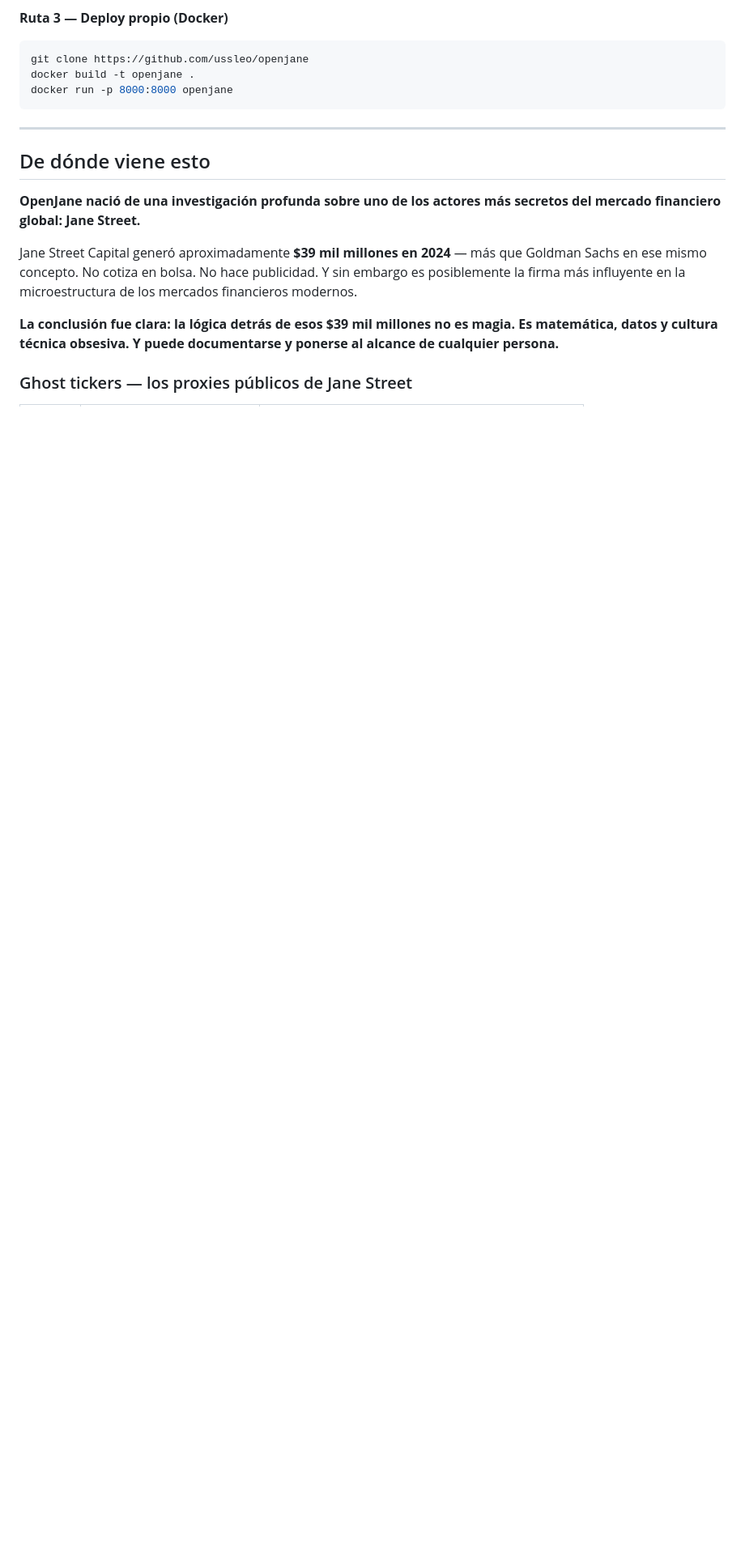
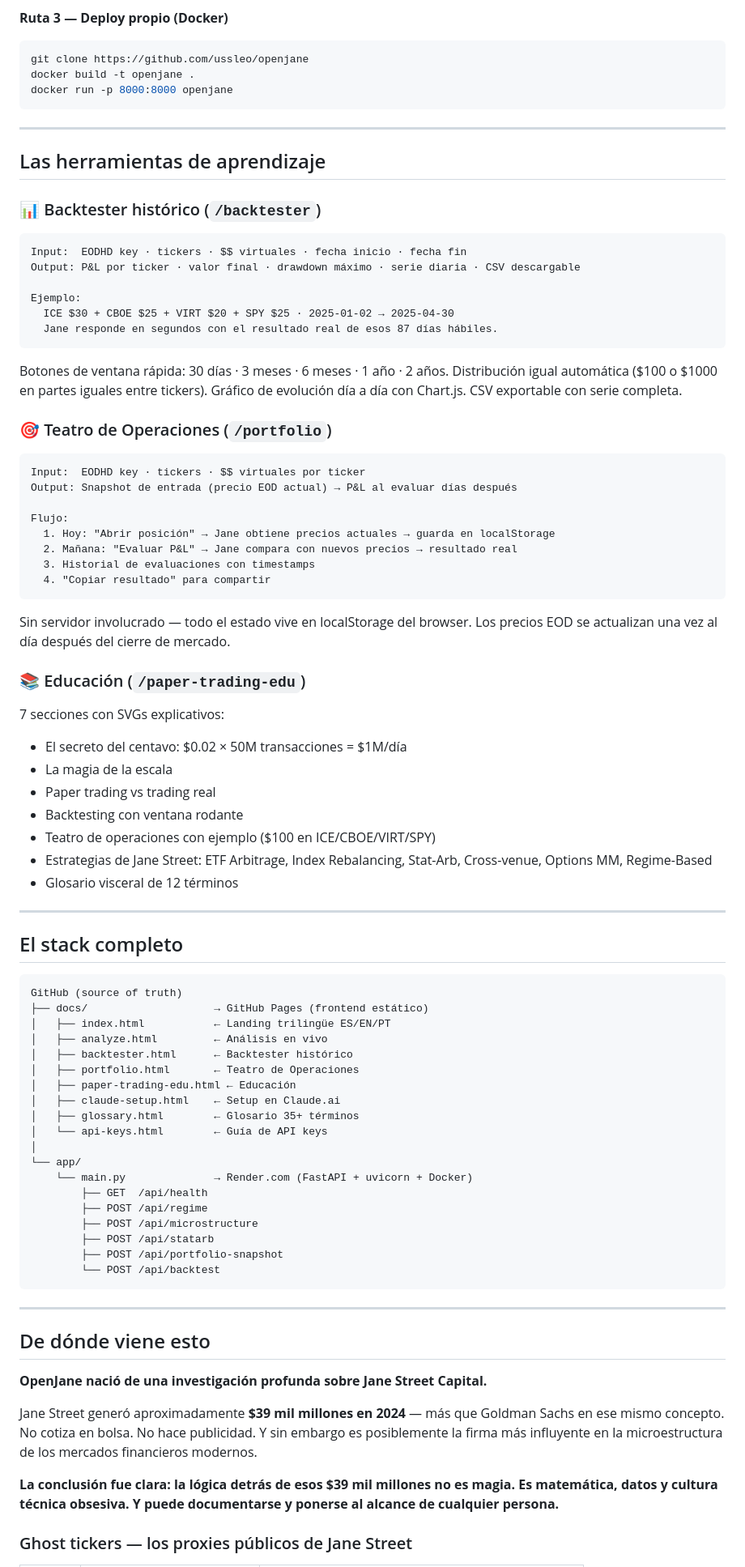
Before and after one commit to ussleo/openjane, a Markdown page: README.md, the part around one of its changes. Shown at 81% size. Rendered like a GitHub page; blank space fills up the shorter version.

````diff
--- a/README.md
+++ b/README.md
@@ -67,11 +78,83 @@ docker run -p 8000:8000 openjane
 
 ---
 
+## Las herramientas de aprendizaje
+
+### 📊 Backtester histórico (`/backtester`)
+
+```
+Input:  EODHD key · tickers · $$ virtuales · fecha inicio · fecha fin
+Output: P&L por ticker · valor final · drawdown máximo · serie diaria · CSV descargable
+
+Ejemplo:
+  ICE $30 + CBOE $25 + VIRT $20 + SPY $25 · 2025-01-02 → 2025-04-30
+  Jane responde en segundos con el resultado real de esos 87 días hábiles.
+```
+
+Botones de ventana rápida: 30 días · 3 meses · 6 meses · 1 año · 2 años.
+Distribución igual automática ($100 o $1000 en partes iguales entre tickers).
+Gráfico de evolución día a día con Chart.js. CSV exportable con serie completa.
+
+### 🎯 Teatro de Operaciones (`/portfolio`)
+
+```
+Input:  EODHD key · tickers · $$ virtuales por ticker
+Output: Snapshot de entrada (precio EOD actual) → P&L al evaluar días después
+
+Flujo:
+  1. Hoy: "Abrir posición" → Jane obtiene precios actuales → guarda en localStorage
+  2. Mañana: "Evaluar P&L" → Jane compara con nuevos precios → resultado real
+  3. Historial de evaluaciones con timestamps
+  4. "Copiar resultado" para compartir
+```
+
+Sin servidor involucrado — todo el estado vive en localStorage del browser.
+Los precios EOD se actualizan una vez al día después del cierre de mercado.
+
+### 📚 Educación (`/paper-trading-edu`)
+
+7 secciones con SVGs explicativos:
+- El secreto del centavo: $0.02 × 50M transacciones = $1M/día
+- La magia de la escala
+- Paper trading vs trading real
+- Backtesting con ventana rodante
+- Teatro de operaciones con ejemplo ($100 en ICE/CBOE/VIRT/SPY)
+- Estrategias de Jane Street: ETF Arbitrage, Index Rebalancing, Stat-Arb, Cross-venue, Options MM, Regime-Based
+- Glosario visceral de 12 términos
+
+---
+
+## El stack completo
+
+```
+GitHub (source of truth)
+├── docs/                    → GitHub Pages (frontend estático)
+│   ├── index.html           ← Landing trilingüe ES/EN/PT
+│   ├── analyze.html         ← Análisis en vivo
+│   ├── backtester.html      ← Backtester histórico
+│   ├── portfolio.html       ← Teatro de Operaciones
+│   ├── paper-trading-edu.html ← Educación
+│   ├── claude-setup.html    ← Setup en Claude.ai
+│   ├── glossary.html        ← Glosario 35+ términos
+│   └── api-keys.html        ← Guía de API keys
+│
+└── app/
+    └── main.py              → Render.com (FastAPI + uvicorn + Docker)
+        ├── GET  /api/health
+        ├── POST /api/regime
+        ├── POST /api/microstructure
+        ├── POST /api/statarb
+        ├── POST /api/portfolio-snapshot
+        └── POST /api/backtest
+```
+
+---
+
 ## De dónde viene esto
 
-**OpenJane nació de una investigación profunda sobre uno de los actores más secretos del mercado financiero global: Jane Street.**
+**OpenJane nació de una investigación profunda sobre Jane Street Capital.**
 
-Jane Street Capital generó aproximadamente **$39 mil millones en 2024** — más que Goldman Sachs en ese mismo concepto. No cotiza en bolsa. No hace publicidad. Y sin embargo es posiblemente la firma más influyente en la microestructura de los mercados financieros modernos.
+Jane Street generó aproximadamente **$39 mil millones en 2024** — más que Goldman Sachs en ese mismo concepto. No cotiza en bolsa. No hace publicidad. Y sin embargo es posiblemente la firma más influyente en la microestructura de los mercados financieros modernos.
 
 **La conclusión fue clara: la lógica detrás de esos $39 mil millones no es magia. Es matemática, datos y cultura técnica obsesiva. Y puede documentarse y ponerse al alcance de cualquier persona.**
 
````
Also changed, not shown: other parts of README.md (+145 -165 lines).
